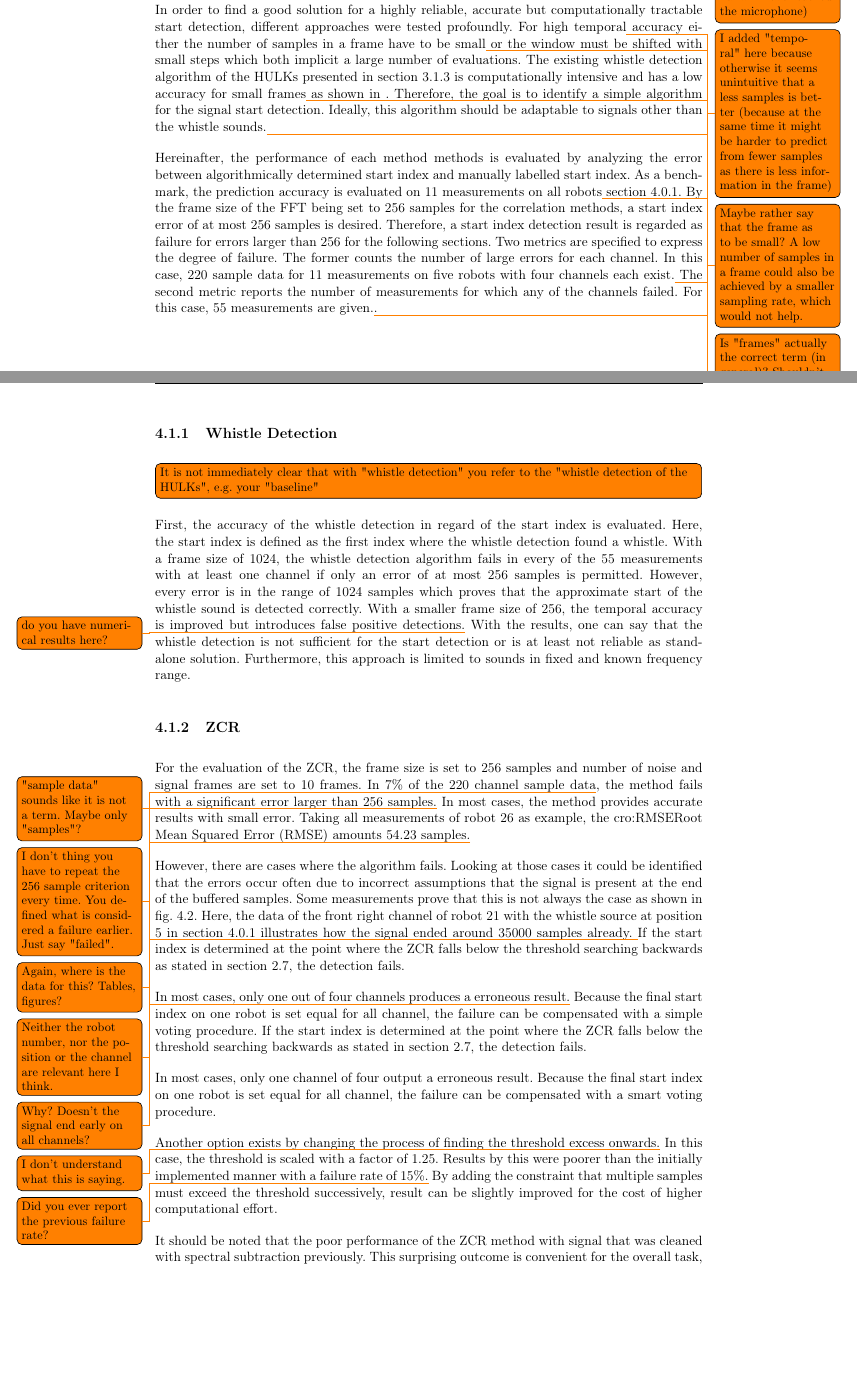
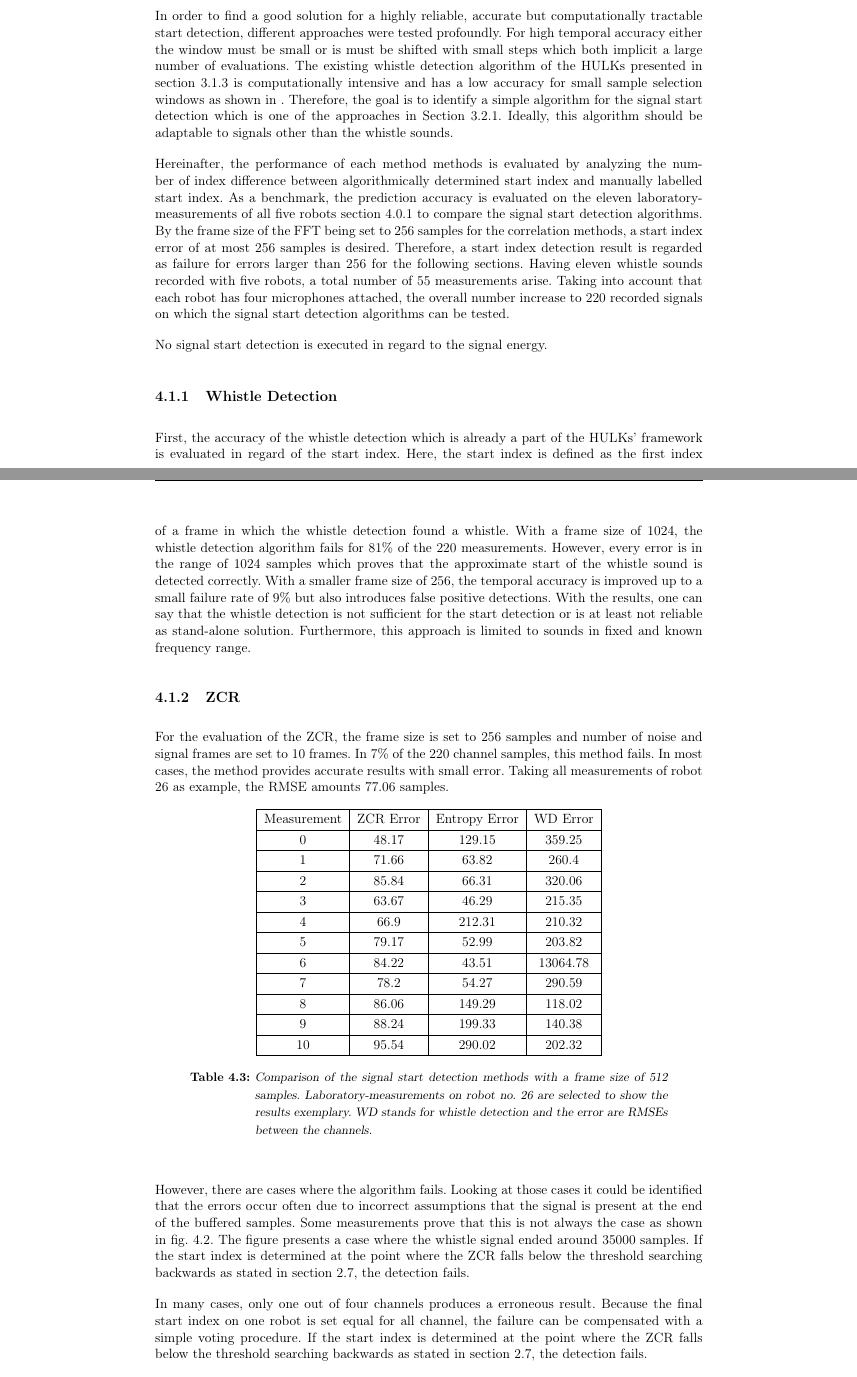
Before and after one commit to ykonda/Masterthesis, a LaTeX thesis (Thesis.tex, which reads content/04_signalStartDetection.tex): two parts of pages 59 and 60 of 90 before the commit and two parts of pages 57 and 58 of 88 after it, joined at a grey line, cut so that both start at the same text, the shorter picture padded with empty space. Compiled offline with pdfLaTeX.

Commit message:
content 04 ssd

```diff
--- a/content/04_signalStartDetection.tex
+++ b/content/04_signalStartDetection.tex
@@ -106,29 +87,56 @@ Furthermore, this approach is limited to sounds in fixed and known frequency ran
 For the evaluation of the \ac{ZCR},
 the frame size is set to 256 samples and number of noise and signal frames
 are set to 10 frames.
-In 7\si{\percent} of the 220 channel sample data\todo{"sample data" sounds like
-it is not a term. Maybe only "samples"?}, the method fails with a significant
-error larger than 256 samples.\todo{I don't thing you have to repeat the 256
-sample criterion every time. You defined what is considered a failure earlier.
-Just say "failed".} In most cases, the method provides accurate results with
+In 7\si{\percent} of the 220 channel samples, this method fails.
+In most cases, the method provides accurate results with
 small error. Taking all measurements of robot 26 as example, the \ac{RMSE}
-amounts 54.23 samples.\todo{Again, where is the data for this? Tables, figures?}
+amounts 77.06 samples.
+
+\btline{H}{1.2}
+\btab{|c|c|c|c|}
+\hline
+Measurement & ZCR Error & Entropy Error & WD Error\\
+\hline
+0 & 48.17 & 129.15 & 359.25\\
+\hline
+1 & 71.66 & 63.82 & 260.4\\
+\hline
+2 & 85.84 & 66.31 & 320.06\\
+\hline
+3 & 63.67 & 46.29 & 215.35\\
+\hline
+4 & 66.9 & 212.31 & 210.32\\
+\hline
+5 & 79.17 & 52.99 & 203.82\\
+\hline
+6 & 84.22 & 43.51 & 13064.78\\
+\hline
+7 & 78.2 & 54.27 & 290.59\\
+\hline
+8 & 86.06 & 149.29 & 118.02\\
+\hline
+9 & 88.24 & 199.33 & 140.38\\
+\hline
+10 & 95.54 & 290.02 & 202.32\\
+\hline
+\etab
+\et{Comparison of the signal start detection methods with a frame size of 512 samples.
+	Laboratory-measurements on robot no. 26 are selected
+	to show the results exemplary. WD stands for whistle detection and the error are
+	\acp{RMSE} between the channels}{04_ssdComparison}
 
 However, there are cases where the algorithm fails. Looking at those cases it
 could be identified that the errors occur often due to incorrect assumptions
 that the signal is present at the end of the buffered samples.
 Some measurements prove that this is not always the case as shown in
 \cref{fig:04_zcrFail}.
-Here, the data of the front right channel of robot 21 with the whistle source
-at position 5 in \cref{subsec:04_labMeasurements}
-illustrates how the signal ended around 35000 samples already. \todo{Neither
-the robot number, nor the position or the channel are relevant here I think.}
+The figure presents a case where the whistle signal ended around 35000 samples.
 If the start index is determined at the point where the \ac{ZCR}
 falls below the threshold searching backwards as stated in \cref{sec:02_signalStartDetection},
 the detection fails.
 
-In most cases, only one out of four channels produces a erroneous
-result.\todo{Why? Doesn't the signal end early on all channels?}
+In many cases, only one out of four channels produces a erroneous
+result.
 Because the final start index on one robot is set equal for all channel,
 the failure can be compensated with a simple voting procedure.
 % -------------------------------------------------------------
@@ -145,19 +153,12 @@ If the start index is determined at the point where the \ac{ZCR}
 falls below the threshold searching backwards as stated in \cref{sec:02_signalStartDetection},
 the detection fails.
 
-In most cases, only one channel of four output a erroneous result.
-Because the final start index on one robot is set equal for all channel,
-the failure can be compensated with a smart voting procedure.
+% Another option exists by changing the process of finding the
+% threshold excess onwards.\todo{I don't understand what this is saying.}
+% In this case, the threshold is scaled with a factor of 1.25.
+% Results by this were poorer than the initially implemented manner
+% with a failure rate of 15\si{\percent}.\todo{Did you ever report the previous failure rate?}
+% By adding the constraint that multiple samples must exceed the
+% threshold successively, result can be slightly improved for the cost of higher
+% computational effort.
 
-Another option exists by changing the process of finding the
-threshold excess onwards.\todo{I don't understand what this is saying.}
-In this case, the threshold is scaled with a factor of 1.25.
-Results by this were poorer than the initially implemented manner
-with a failure rate of 15\si{\percent}.\todo{Did you ever report the previous failure rate?}
-By adding the constraint that multiple samples must exceed the
-threshold successively, result can be slightly improved for the cost of higher
-computational effort.
-
-It should be noted that the poor performance of the \ac{ZCR} method with signal that
-was cleaned with spectral subtraction previously. This surprising outcome is
-convenient for the overall task, because the start index result can be embed
```
Also changed, not shown: content/04_signalStartDetection.tex (121 more changed lines).
